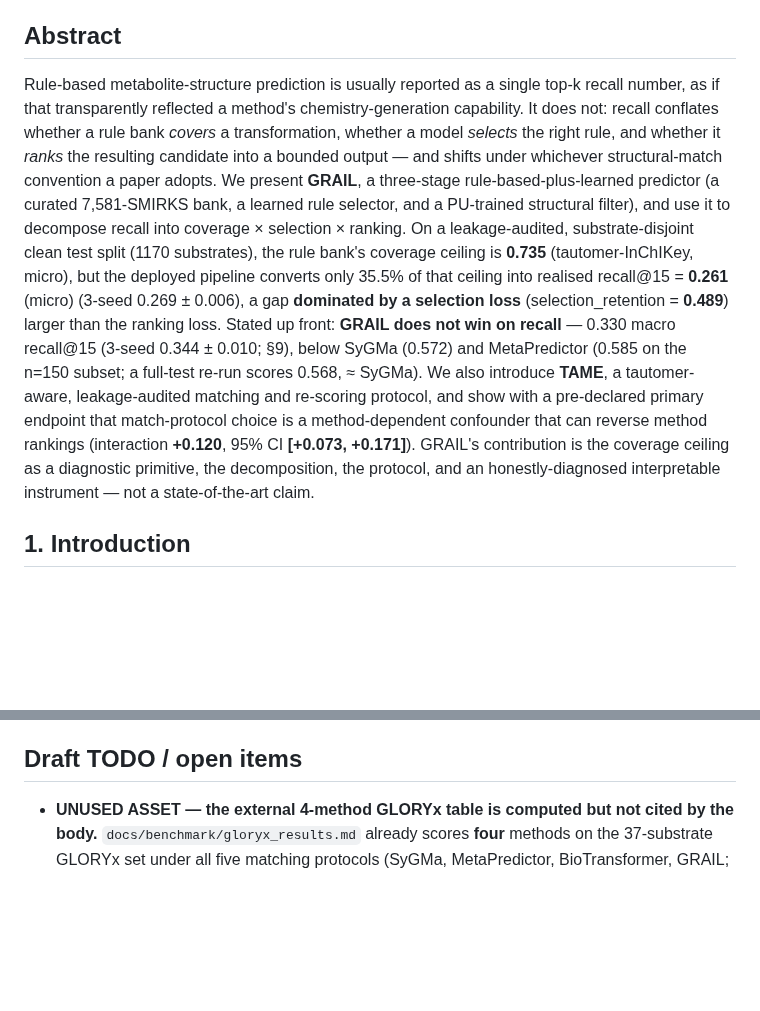
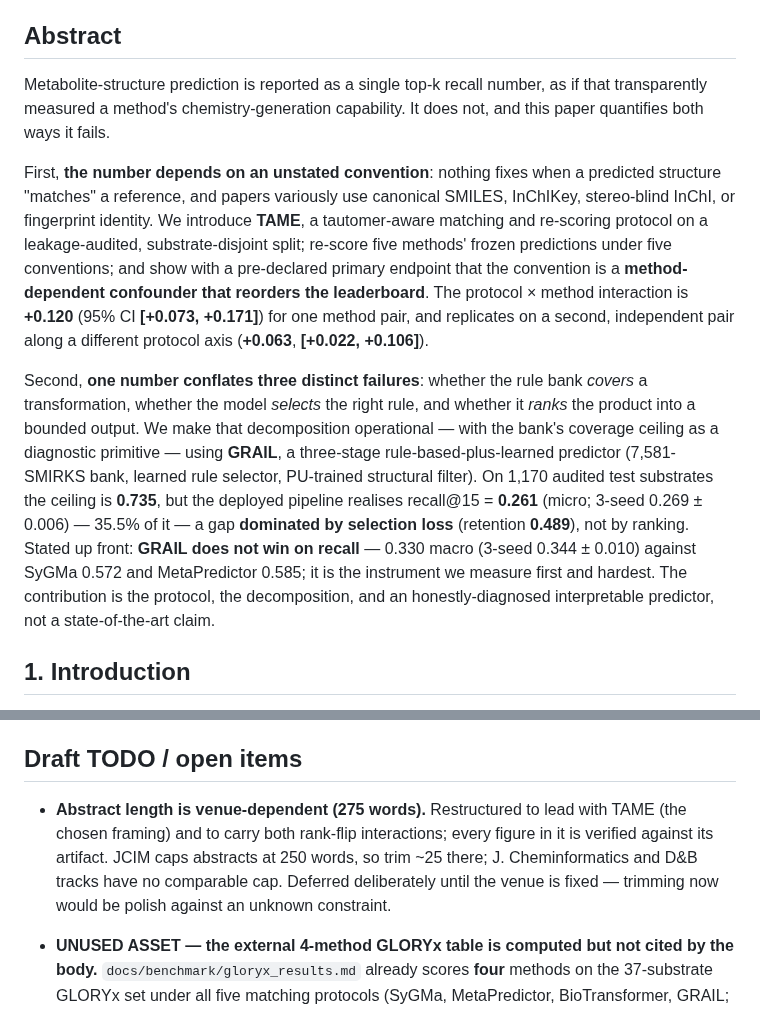
Before and after one commit to doctawho42/GRAIL, a Markdown page: docs/benchmark/manuscript.md, 2 parts joined by grey strips. GitHub-like rendering; blank space fills up the shorter version.

Commit message:
docs(abstract): restructure to lead with TAME and carry the replicated rank-flip
The old abstract introduced TAME fourth-from-last despite TAME being the chosen center
of the paper (STATUS section 0, endorsed by external review), and cited only one
interaction. New structure states the two failure modes of single-number recall in order:

1. the number depends on an unstated matching convention -- protocol x method interaction
   +0.120 [+0.073,+0.171], AND its replication on an independent method pair along a
   different protocol axis, +0.063 [+0.022,+0.106];
2. one number conflates three distinct failures -- operationalised via GRAIL's ceiling
   0.735 vs realised recall@15 0.261, a gap dominated by selection loss (0.489).

Restored the comparator anchors (SyGMa 0.572, MetaPredictor 0.585): "we measure our own
method first and it loses" is load-bearing for this paper's framing. All abstract figures
re-verified against results/*.json. Abstract is 275 words; JCIM caps at 250 -- noted in the
TODO as a venue-dependent trim rather than done now against an unknown constraint.

```diff
--- a/docs/benchmark/manuscript.md
+++ b/docs/benchmark/manuscript.md
@@ -4,24 +4,30 @@
 
 ## Abstract
 
-Rule-based metabolite-structure prediction is usually reported as a single top-k recall number,
-as if that transparently reflected a method's chemistry-generation capability. It does not:
-recall conflates whether a rule bank *covers* a transformation, whether a model *selects* the
-right rule, and whether it *ranks* the resulting candidate into a bounded output — and shifts
-under whichever structural-match convention a paper adopts. We present **GRAIL**, a three-stage
-rule-based-plus-learned predictor (a curated 7,581-SMIRKS bank, a learned rule selector, and a
-PU-trained structural filter), and use it to decompose recall into coverage × selection × ranking. On a
-leakage-audited, substrate-disjoint clean test split (1170 substrates), the rule bank's coverage
-ceiling is **0.735** (tautomer-InChIKey, micro), but the deployed pipeline converts only 35.5% of
-that ceiling into realised recall@15 = **0.261** (micro) (3-seed 0.269 ± 0.006), a gap
-**dominated by a selection loss** (selection_retention = **0.489**) larger than the ranking loss.
-Stated up front: **GRAIL does not win on recall** — 0.330 macro recall@15 (3-seed 0.344 ± 0.010; §9), below SyGMa (0.572) and
-MetaPredictor (0.585 on the n=150 subset; a full-test re-run scores 0.568, ≈ SyGMa). We also introduce **TAME**, a tautomer-aware,
-leakage-audited matching and re-scoring protocol, and show with a pre-declared primary endpoint
-that match-protocol choice is a method-dependent confounder that can reverse method rankings
-(interaction **+0.120**, 95% CI **[+0.073, +0.171]**). GRAIL's contribution is the coverage
-ceiling as a diagnostic primitive, the decomposition, the protocol, and an honestly-diagnosed
-interpretable instrument — not a state-of-the-art claim.
+Metabolite-structure prediction is reported as a single top-k recall number, as if that
+transparently measured a method's chemistry-generation capability. It does not, and this paper
+quantifies both ways it fails.
+
+First, **the number depends on an unstated convention**: nothing fixes when a predicted structure
+"matches" a reference, and papers variously use canonical SMILES, InChIKey, stereo-blind InChI, or
+fingerprint identity. We introduce **TAME**, a tautomer-aware matching and re-scoring protocol on a
+leakage-audited, substrate-disjoint split; re-score five methods' frozen predictions under five
+conventions; and show with a pre-declared primary endpoint that the convention is a
+**method-dependent confounder that reorders the leaderboard**. The protocol × method interaction is
+**+0.120** (95% CI **[+0.073, +0.171]**) for one method pair, and replicates on a second,
+independent pair along a different protocol axis (**+0.063**, **[+0.022, +0.106]**).
+
+Second, **one number conflates three distinct failures**: whether the rule bank *covers* a
+transformation, whether the model *selects* the right rule, and whether it *ranks* the product into
+a bounded output. We make that decomposition operational — with the bank's coverage ceiling as a
+diagnostic primitive — using **GRAIL**, a three-stage rule-based-plus-learned predictor
+(7,581-SMIRKS bank, learned rule selector, PU-trained structural filter). On 1,170 audited test
+substrates the ceiling is **0.735**, but the deployed pipeline realises recall@15 = **0.261**
+(micro; 3-seed 0.269 ± 0.006) — 35.5% of it — a gap **dominated by selection loss**
+(retention **0.489**), not by ranking. Stated up front: **GRAIL does not win on recall** — 0.330
+macro (3-seed 0.344 ± 0.010) against SyGMa 0.572 and MetaPredictor 0.585; it is the instrument we
+measure first and hardest. The contribution is the protocol, the decomposition, and an
+honestly-diagnosed interpretable predictor, not a state-of-the-art claim.
 
 ## 1. Introduction
 
@@ -990,6 +996,12 @@ coverage_bank · selection_retention · ranking_conversion (§4, §8).
 
 ## Draft TODO / open items
 
+- **Abstract length is venue-dependent (275 words).** Restructured to lead with TAME (the chosen
+  framing) and to carry both rank-flip interactions; every figure in it is verified against its
+  artifact. JCIM caps abstracts at 250 words, so trim ~25 there; J. Cheminformatics and D&B tracks
+  have no comparable cap. Deferred deliberately until the venue is fixed — trimming now would be
+  polish against an unknown constraint.
+
 - **UNUSED ASSET — the external 4-method GLORYx table is computed but not cited by the body.**
   `docs/benchmark/gloryx_results.md` already scores **four** methods on the 37-substrate GLORYx set
   under all five matching protocols (SyGMa, MetaPredictor, BioTransformer, GRAIL; MetaTrans absent
```
